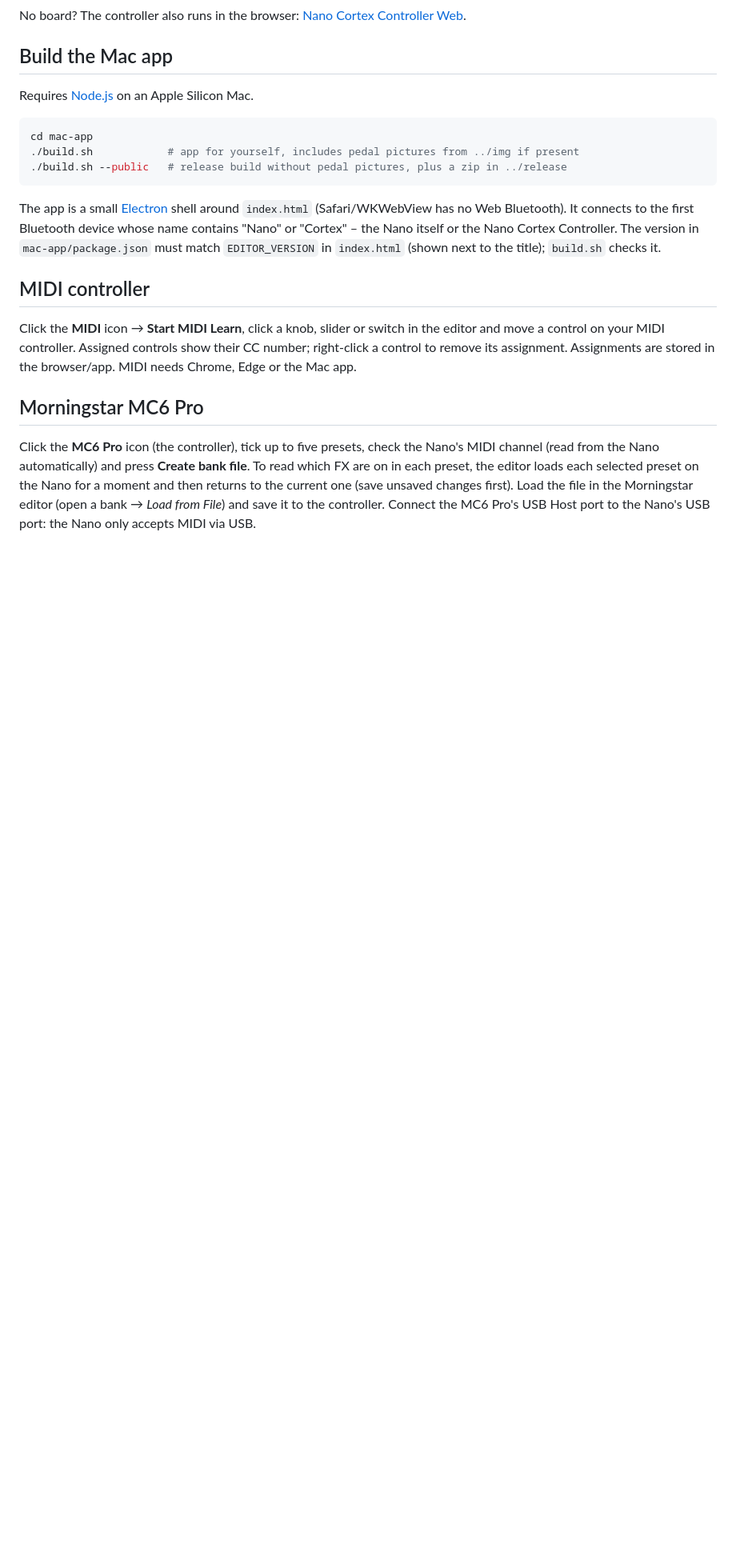
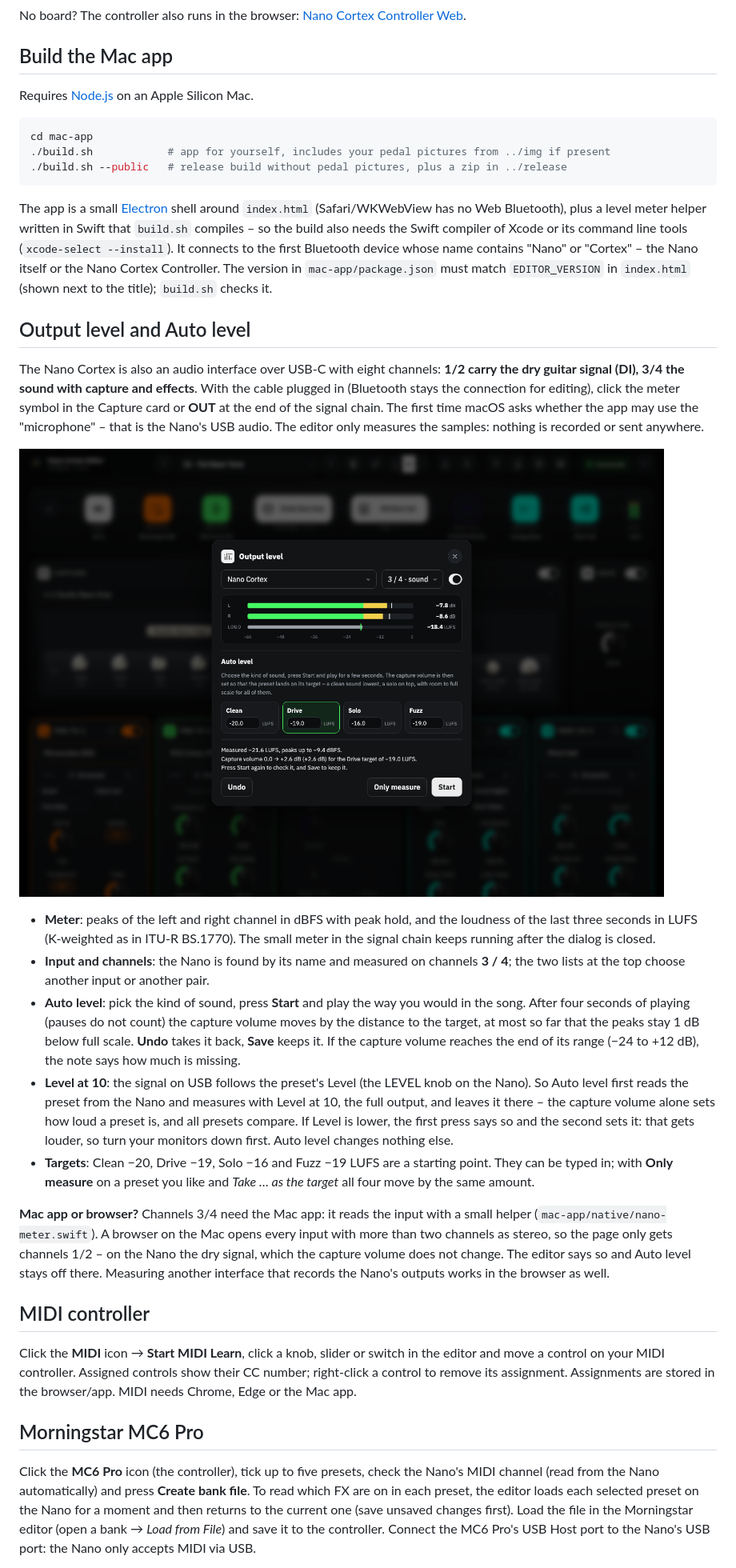
Before and after one commit to DrD85/nano-cortex-editor, a Markdown page: README.md, the part around the change printed below. Shown: that part at 80% size. GitHub-like rendering; pictures changed too: docs/output-level.png (added); blank space fills up the shorter version.

````diff
--- a/README.md
+++ b/README.md
@@ -90,14 +101,46 @@ Requires [Node.js](https://nodejs.org) on an Apple Silicon Mac.
 
 ```bash
 cd mac-app
-./build.sh            # app for yourself, includes pedal pictures from ../img if present
+./build.sh            # app for yourself, includes your pedal pictures from ../img if present
 ./build.sh --public   # release build without pedal pictures, plus a zip in ../release
 ```
 
 The app is a small [Electron](https://www.electronjs.org) shell around `index.html`
-(Safari/WKWebView has no Web Bluetooth). It connects to the first Bluetooth device whose name contains
+(Safari/WKWebView has no Web Bluetooth), plus a level meter helper written in Swift that `build.sh` compiles – so the
+build also needs the Swift compiler of Xcode or its command line tools (`xcode-select --install`). It connects to the first Bluetooth device whose name contains
 "Nano" or "Cortex" – the Nano itself or the Nano Cortex Controller. The version in `mac-app/package.json` must match
 `EDITOR_VERSION` in `index.html` (shown next to the title); `build.sh` checks it.
+
+## Output level and Auto level
+
+The Nano Cortex is also an audio interface over USB-C with eight channels: **1/2 carry the dry guitar signal (DI),
+3/4 the sound with capture and effects**. With the cable plugged in (Bluetooth stays the connection for editing),
+click the meter symbol in the Capture card or **OUT** at the end of the signal chain. The first time macOS asks whether
+the app may use the "microphone" – that is the Nano's USB audio. The editor only measures the samples: nothing is
+recorded or sent anywhere.
+
+![Output level and Auto level](docs/output-level.png)
+
+- **Meter**: peaks of the left and right channel in dBFS with peak hold, and the loudness of the last three seconds in
+  LUFS (K-weighted as in ITU-R BS.1770). The small meter in the signal chain keeps running after the dialog is closed.
+- **Input and channels**: the Nano is found by its name and measured on channels **3 / 4**; the two lists at the top
+  choose another input or another pair.
+- **Auto level**: pick the kind of sound, press **Start** and play the way you would in the song. After four seconds
+  of playing (pauses do not count) the capture volume moves by the distance to the target, at most so far that the
+  peaks stay 1 dB below full scale. **Undo** takes it back, **Save** keeps it. If the capture volume reaches the end of
+  its range (−24 to +12 dB), the note says how much is missing.
+- **Level at 10**: the signal on USB follows the preset's Level (the LEVEL knob on the Nano). So Auto level first reads
+  the preset from the Nano and measures with Level at 10, the full output, and leaves it there – the capture volume
+  alone sets how loud a preset is, and all presets compare. If Level is lower, the first press says so and the second
+  sets it: that gets louder, so turn your monitors down first. Auto level changes nothing else.
+- **Targets**: Clean −20, Drive −19, Solo −16 and Fuzz −19 LUFS are a starting point. They can be typed in; with
+  **Only measure** on a preset you like and *Take … as the target* all four move by the same amount.
+
+**Mac app or browser?** Channels 3/4 need the Mac app: it reads the input with a small helper
+(`mac-app/native/nano-meter.swift`). A browser on the Mac opens every input with more than two channels as stereo, so
+the page only gets channels 1/2 – on the Nano the dry signal, which the capture volume does not change. The editor
+says so and Auto level stays off there. Measuring another interface that records the Nano's outputs works in the
+browser as well.
 
 ## MIDI controller
 
````
Also changed, not shown: other parts of README.md (+22 -8 lines), docs/screenshot.png, 9 other files.
